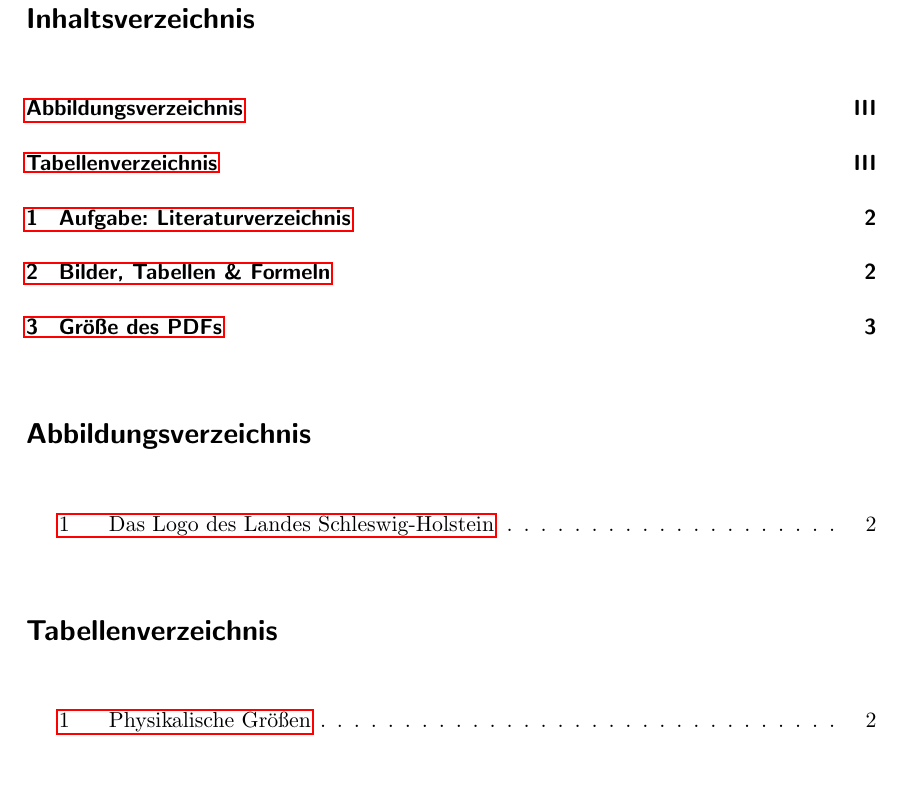
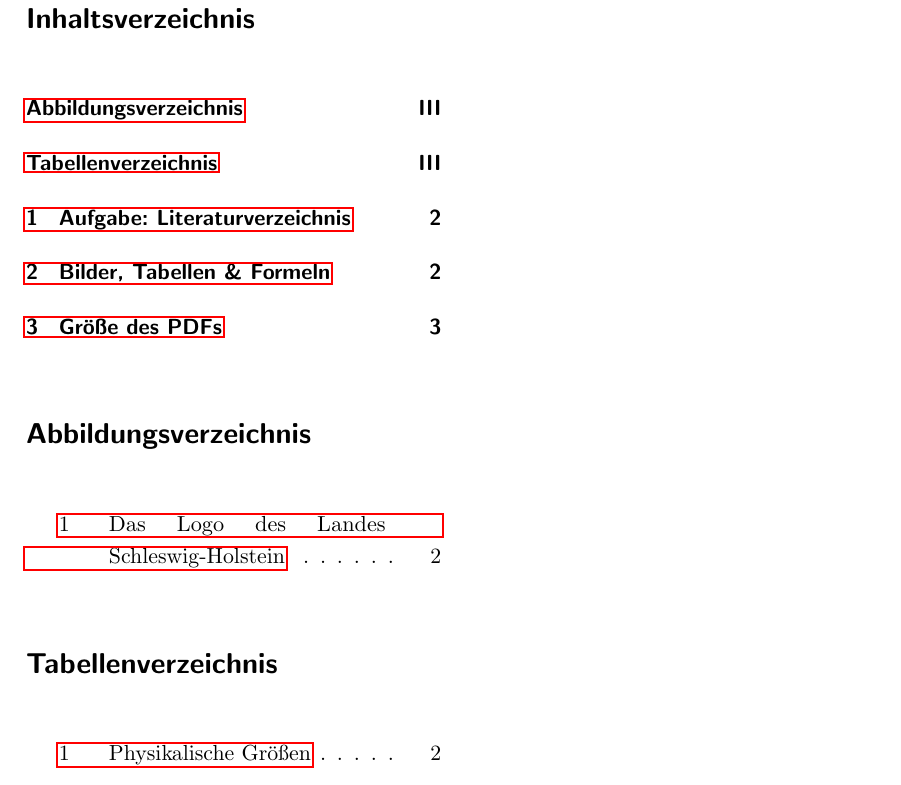
Before and after one commit to sihingbenni/ml-essay-pistachios, a LaTeX document (latex/document.tex): part of page 3 of 7, cut so that both start at the same text. Compiled offline with pdfLaTeX.

Commit message:
txs auto checkin

```diff
--- a/latex/document.tex
+++ b/latex/document.tex
@@ -9,6 +9,7 @@
 11pt,
 a4paper,
 twoside=true,
+twocolumn,
 ngerman,
 parskip=full,
 listof=totoc,
```
